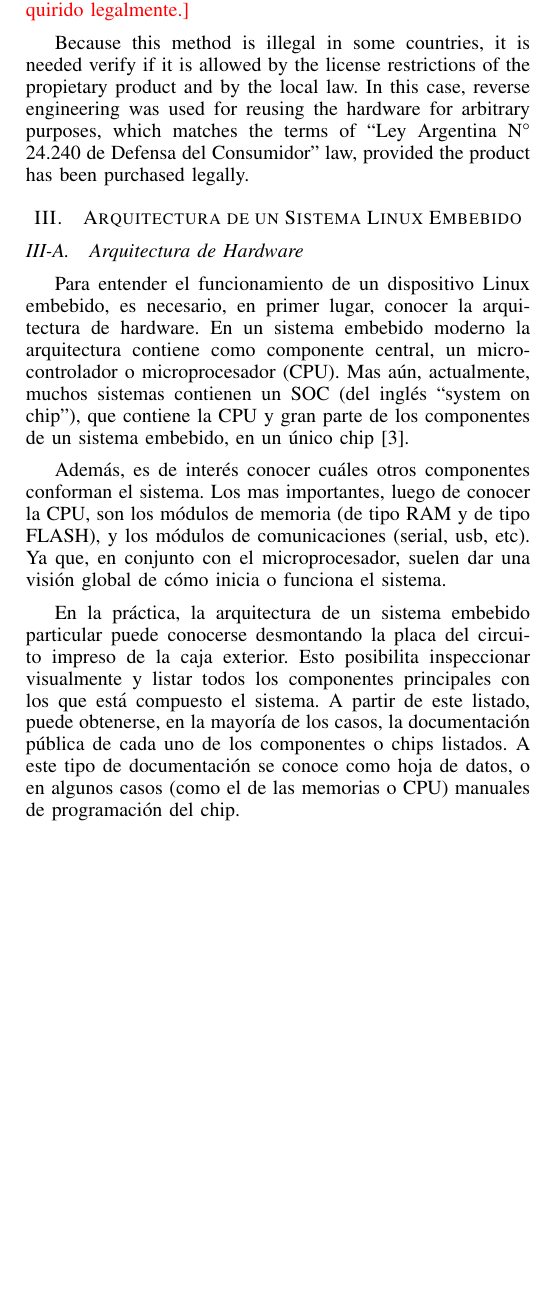
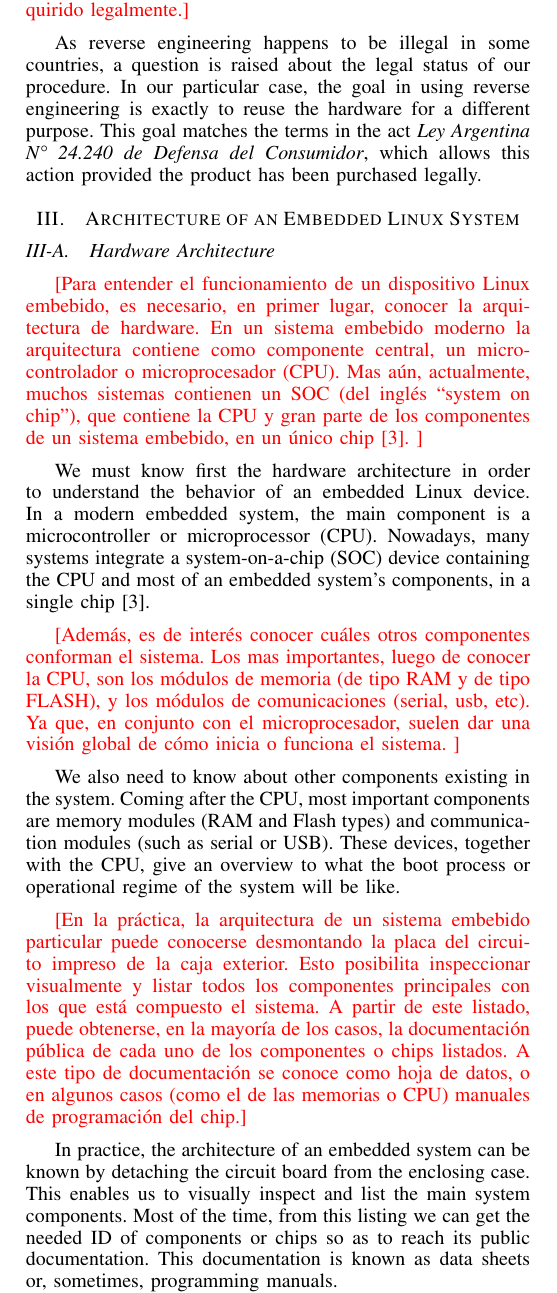
Before and after one commit to zrafa/articulos, a LaTeX paper (articulo-case2013/reverse-engineering-case2013.tex): part of one column of page 2 of 5 before the commit and part of one column of page 2 of 6 after it, cut so that both start at the same text, the shorter picture padded with empty space. Compiled offline with pdfLaTeX.

Commit message:
Half-way through

```diff
--- a/articulo-case2013/reverse-engineering-case2013.tex
+++ b/articulo-case2013/reverse-engineering-case2013.tex
@@ -590,31 +587,35 @@ Argentina N° 24.240 de Defensa del Consumidor (referencia :),
 http://www.infoleg.gov.ar/infolegInternet/anexos/0-4999/638/texact.htm),
 siempre que el producto haya sido adquirido legalmente.}
 
-Because this method is illegal in some countries, it is needed
-verify if it is allowed by the license restrictions of the propietary product and by the local law. In this case, reverse engineering was used for reusing the hardware for arbitrary purposes, which matches the terms of ``Ley Argentina N° 24.240 de Defensa del Consumidor'' law, provided the product has been purchased legally.
+As reverse engineering happens to be illegal in some countries, a question is raised about the legal status of our procedure. In our particular case, the goal in using reverse engineering is exactly to reuse the hardware for a different purpose. This goal matches the terms in the act \emph{Ley Argentina N° 24.240 de Defensa del Consumidor}, which allows this action provided the product has been purchased legally.
 
 
 
-\section{Arquitectura de un Sistema Linux Embebido}
+\section{Architecture of an Embedded Linux System}
+\subsection{Hardware Architecture}
 
-\subsection{Arquitectura de Hardware}
-
-Para entender el funcionamiento de un dispositivo Linux embebido, es necesario, en primer lugar, conocer
+\nota{Para entender el funcionamiento de un dispositivo Linux embebido, es necesario, en primer lugar, conocer
 la arquitectura de hardware. En un sistema embebido moderno la arquitectura
 contiene como componente central, un microcontrolador o microprocesador (CPU).
 Mas aún, actualmente, muchos sistemas contienen un SOC (del inglés ``system on chip''),
 que contiene la CPU y gran parte de los componentes de un sistema embebido, en un
 único chip \cite{arm}.
+}
+
+We must know first the hardware architecture in order to understand the behavior of an embedded Linux device. In a modern embedded system, the main component is a microcontroller or microprocessor (CPU). Nowadays, many systems integrate a system-on-a-chip (SOC) device containing the CPU and most of an embedded system's components, in a single chip \cite{arm}.
 
 
-Además, es de interés conocer cuáles otros componentes conforman
+\nota {Además, es de interés conocer cuáles otros componentes conforman
 el sistema. Los mas importantes, luego de conocer la CPU,
 son los módulos de memoria (de
 tipo RAM y de tipo FLASH), y los módulos de comunicaciones (serial, usb, etc).
 Ya que, en conjunto con el microprocesador, suelen dar una visión
 global de cómo inicia o funciona el sistema.
+}
 
-En la práctica, la arquitectura de un sistema embebido particular puede conocerse desmontando
+We also need to know about other components existing in the system. Coming after the CPU, most important components are memory modules (RAM and Flash types) and communication modules (such as serial or USB). These devices, together with the CPU, give an overview to what the boot process or operational regime of the system will be like.
+
+\nota {En la práctica, la arquitectura de un sistema embebido particular puede conocerse desmontando
 la placa del circuito impreso de la caja exterior. Esto posibilita
 inspeccionar visualmente y listar todos los componentes principales con los
 que está compuesto el sistema. A partir de este listado, puede
@@ -622,7 +623,11 @@ obtenerse, en la mayoría de los casos, la documentación pública
 de cada uno de los componentes o chips listados.
 A este tipo de documentación se conoce como hoja de datos, o
 en algunos casos (como el de las memorias o CPU) manuales de programación
-del chip.
+del chip.}
+
+In practice, the architecture of an embedded system can be known by detaching the circuit board from the enclosing case. This enables us to visually inspect and list the main system components. Most of the time, from this listing we can get the needed ID of components or chips so as to reach its public documentation. This documentation is known as data sheets or, sometimes, programming manuals.
+
+
 
 En nuestro caso de estudio, al desmontar el ENTC-1000 (ver la Figura ~\ref{fig:placa-encore} )
 , identificamos
```
Also changed, not shown: articulo-case2013/reverse-engineering-case2013.tex (5 more changed lines).
